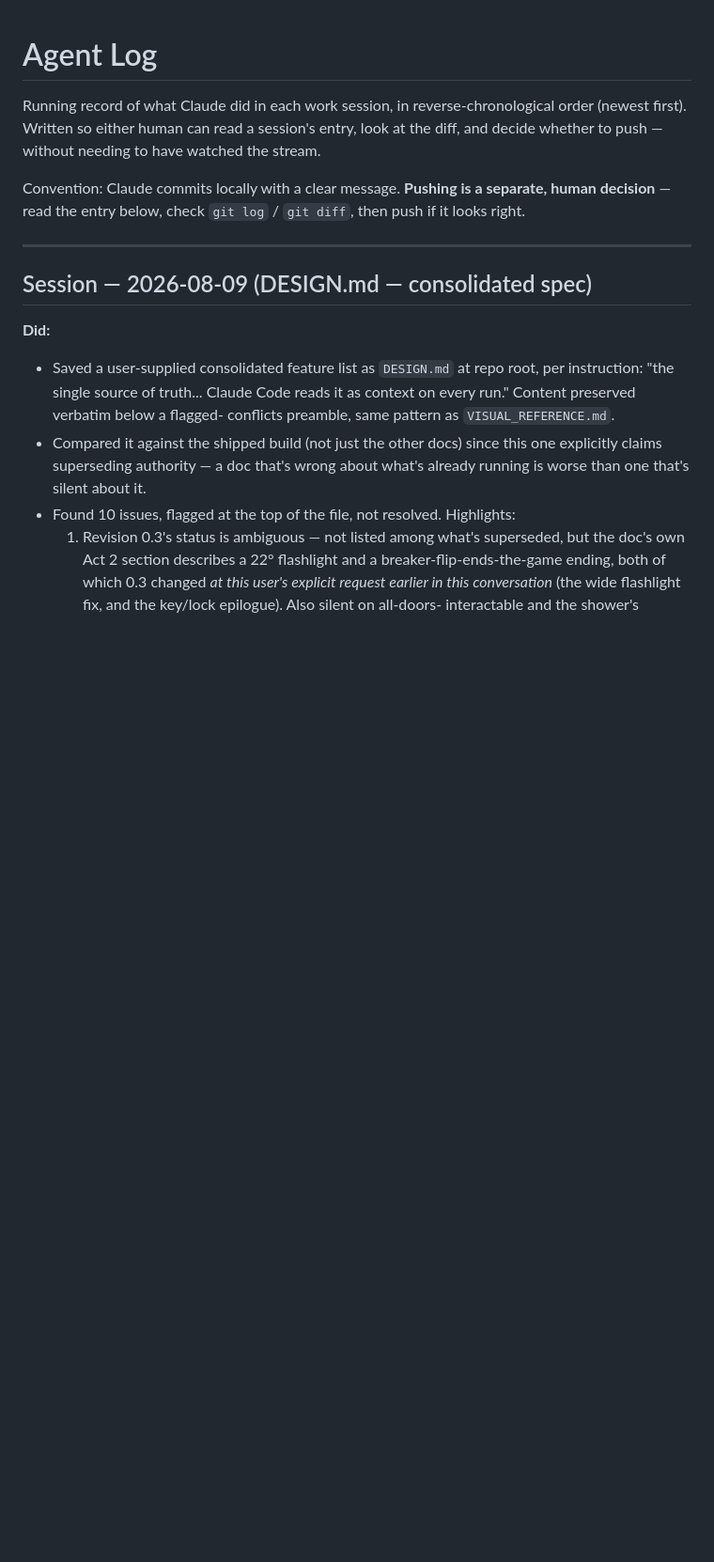
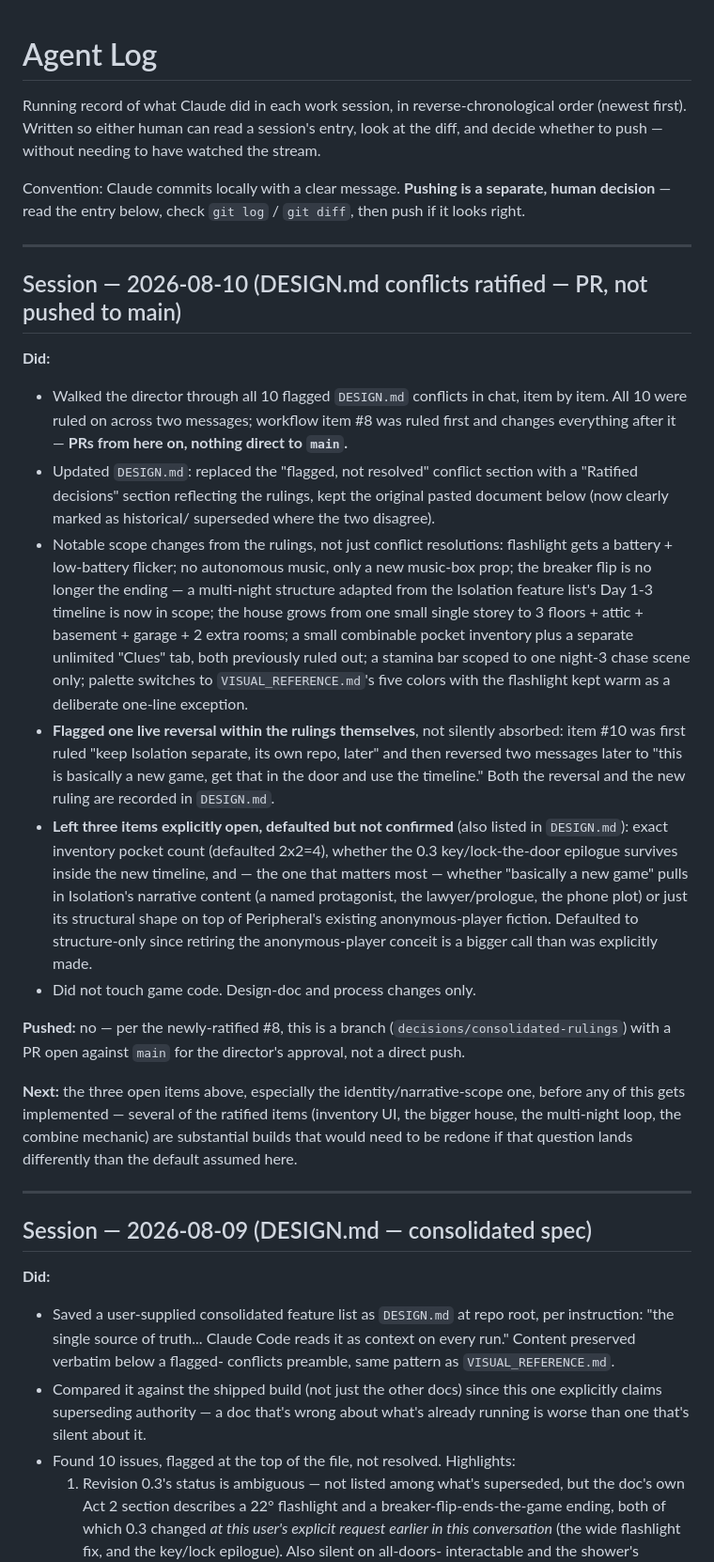
Before and after one commit to ezekielgblount-sketch/peripheral, a Markdown page: AGENT_LOG.md, the part around the change. Shown at 94% size. Drawn GitHub-style; blank space fills up the shorter version.

```diff
--- a/AGENT_LOG.md
+++ b/AGENT_LOG.md
@@ -7,6 +7,55 @@ the diff, and decide whether to push — without needing to have watched the str
 Convention: Claude commits locally with a clear message. **Pushing is a separate,
 human decision** — read the entry below, check `git log` / `git diff`, then push
 if it looks right.
+
+---
+
+## Session — 2026-08-10 (DESIGN.md conflicts ratified — PR, not pushed to main)
+
+**Did:**
+- Walked the director through all 10 flagged `DESIGN.md` conflicts in chat,
+  item by item. All 10 were ruled on across two messages; workflow item #8
+  was ruled first and changes everything after it — **PRs from here on,
+  nothing direct to `main`.**
+- Updated `DESIGN.md`: replaced the "flagged, not resolved" conflict section
+  with a "Ratified decisions" section reflecting the rulings, kept the
+  original pasted document below (now clearly marked as historical/
+  superseded where the two disagree).
+- Notable scope changes from the rulings, not just conflict resolutions:
+  flashlight gets a battery + low-battery flicker; no autonomous music, only
+  a new music-box prop; the breaker flip is no longer the ending — a
+  multi-night structure adapted from the Isolation feature list's Day 1-3
+  timeline is now in scope; the house grows from one small single storey to
+  3 floors + attic + basement + garage + 2 extra rooms; a small combinable
+  pocket inventory plus a separate unlimited "Clues" tab, both previously
+  ruled out; a stamina bar scoped to one night-3 chase scene only; palette
+  switches to `VISUAL_REFERENCE.md`'s five colors with the flashlight kept
+  warm as a deliberate one-line exception.
+- **Flagged one live reversal within the rulings themselves**, not silently
+  absorbed: item #10 was first ruled "keep Isolation separate, its own repo,
+  later" and then reversed two messages later to "this is basically a new
+  game, get that in the door and use the timeline." Both the reversal and
+  the new ruling are recorded in `DESIGN.md`.
+- **Left three items explicitly open, defaulted but not confirmed** (also
+  listed in `DESIGN.md`): exact inventory pocket count (defaulted 2x2=4),
+  whether the 0.3 key/lock-the-door epilogue survives inside the new
+  timeline, and — the one that matters most — whether "basically a new game"
+  pulls in Isolation's narrative content (a named protagonist, the
+  lawyer/prologue, the phone plot) or just its structural shape on top of
+  Peripheral's existing anonymous-player fiction. Defaulted to
+  structure-only since retiring the anonymous-player conceit is a bigger
+  call than was explicitly made.
+- Did not touch game code. Design-doc and process changes only.
+
+**Pushed:** no — per the newly-ratified #8, this is a branch
+(`decisions/consolidated-rulings`) with a PR open against `main` for the
+director's approval, not a direct push.
+
+**Next:** the three open items above, especially the identity/narrative-scope
+one, before any of this gets implemented — several of the ratified items
+(inventory UI, the bigger house, the multi-night loop, the combine mechanic)
+are substantial builds that would need to be redone if that question lands
+differently than the default assumed here.
 
 ---
 
```
Also changed, not shown: DESIGN.md (+89 -131 lines).
